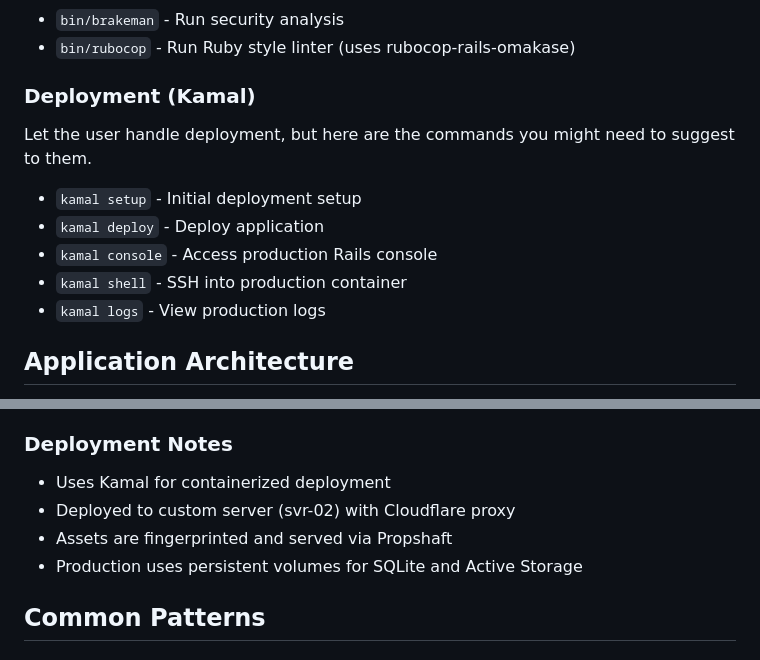
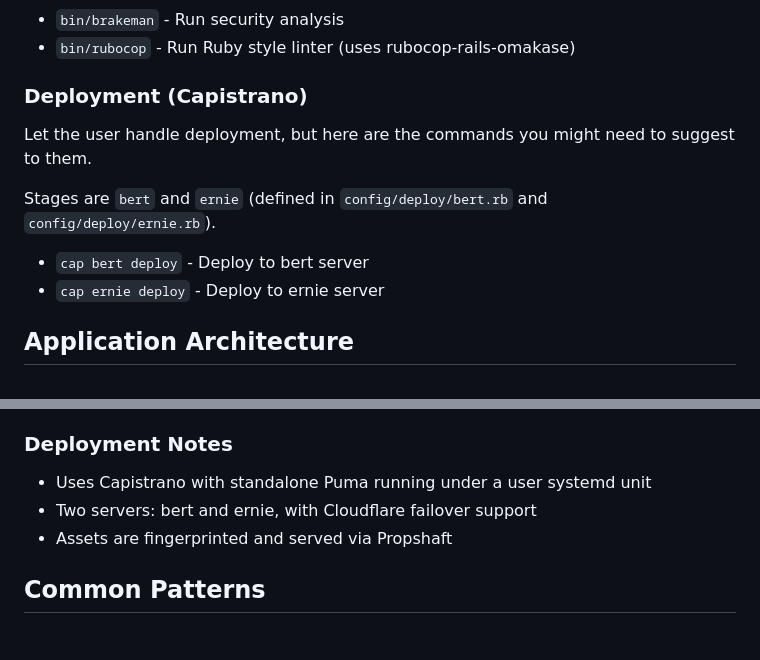
Before and after one commit to matt17r/ws10, a Markdown page: CLAUDE.md, 2 parts joined by grey strips. GitHub-like rendering.

Commit message:
Update CLAUDE instructions after server change

```diff
--- a/CLAUDE.md
+++ b/CLAUDE.md
@@ -22,14 +22,13 @@ This file provides guidance to Claude Code (claude.ai/code) when working with co
 - `bin/brakeman` - Run security analysis
 - `bin/rubocop` - Run Ruby style linter (uses rubocop-rails-omakase)
 
-### Deployment (Kamal)
+### Deployment (Capistrano)
 Let the user handle deployment, but here are the commands you might need to suggest to them.
 
-- `kamal setup` - Initial deployment setup
-- `kamal deploy` - Deploy application
-- `kamal console` - Access production Rails console
-- `kamal shell` - SSH into production container
-- `kamal logs` - View production logs
+Stages are `bert` and `ernie` (defined in `config/deploy/bert.rb` and `config/deploy/ernie.rb`).
+
+- `cap bert deploy` - Deploy to bert server
+- `cap ernie deploy` - Deploy to ernie server
 
 ## Application Architecture
 
@@ -75,10 +74,9 @@ Uses a custom authentication system (`app/controllers/concerns/authentication.rb
 - **Mailer Previews**: Located in `test/mailers/previews/`
 
 ### Deployment Notes
-- Uses Kamal for containerized deployment
-- Deployed to custom server (svr-02) with Cloudflare proxy
+- Uses Capistrano with standalone Puma running under a user systemd unit
+- Two servers: bert and ernie, with Cloudflare failover support
 - Assets are fingerprinted and served via Propshaft
-- Production uses persistent volumes for SQLite and Active Storage
 
 ## Common Patterns
 
```
